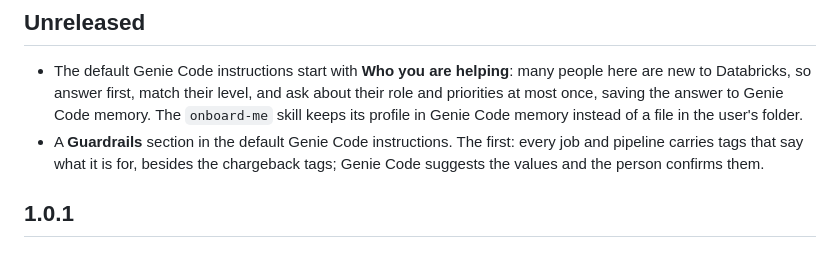
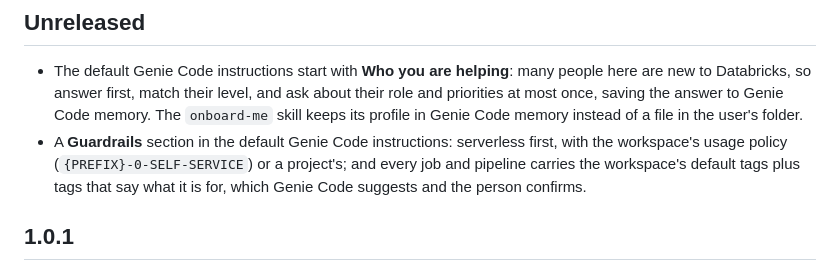
Before and after one commit to guanjieshen/self_service_workspace_tf, a Markdown page: CHANGELOG.md, the part around the change. Rendered like a GitHub page.

Commit message:
Guardrails: serverless first with the workspace's usage policy; the workspace's default tags
Co-authored-by: Isaac <no-reply@databricks.com>

```diff
--- a/CHANGELOG.md
+++ b/CHANGELOG.md
@@ -14,9 +14,10 @@ is left alone.
   to Databricks, so answer first, match their level, and ask about their role and priorities at
   most once, saving the answer to Genie Code memory. The `onboard-me` skill keeps its profile in
   Genie Code memory instead of a file in the user's folder.
-- A **Guardrails** section in the default Genie Code instructions. The first: every job and pipeline
-  carries tags that say what it is for, besides the chargeback tags; Genie Code suggests the values
-  and the person confirms them.
+- A **Guardrails** section in the default Genie Code instructions: serverless first, with the
+  workspace's usage policy (`{PREFIX}-0-SELF-SERVICE`) or a project's; and every job and pipeline
+  carries the workspace's default tags plus tags that say what it is for, which Genie Code suggests
+  and the person confirms.
 
 ## 1.0.1
 
```
Also changed, not shown: 2 other files.
